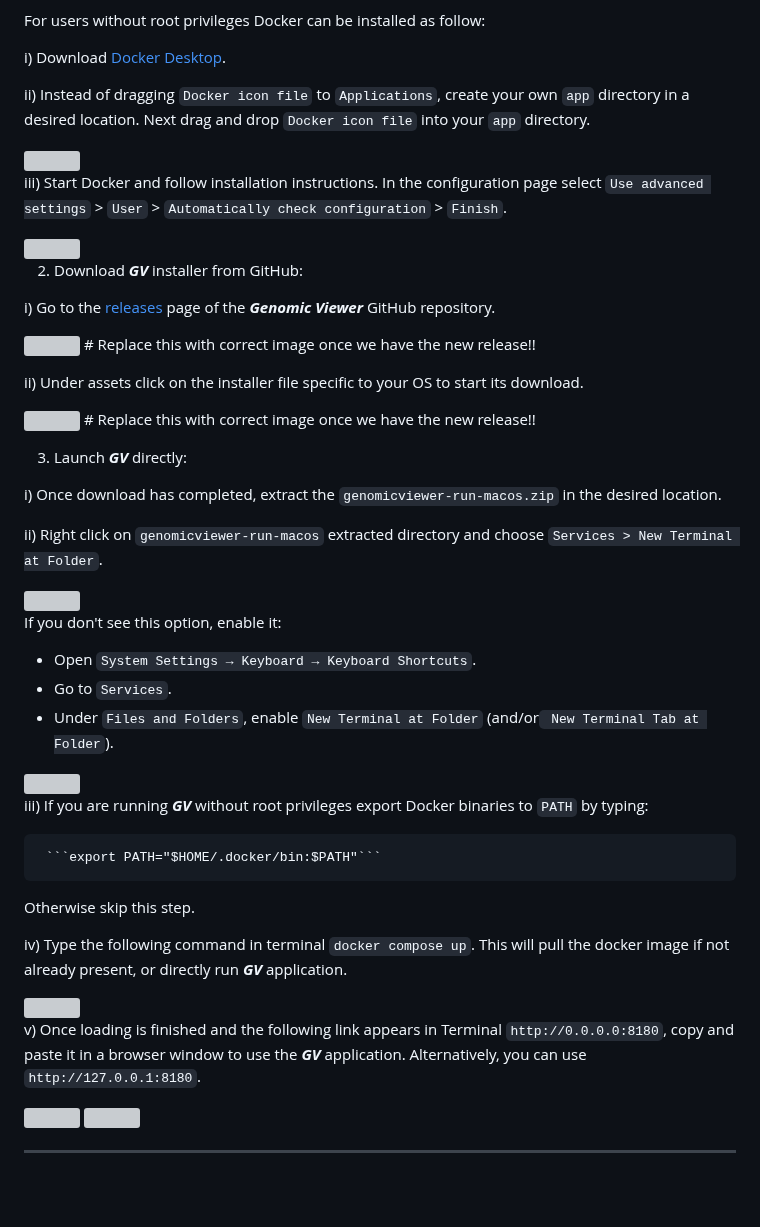
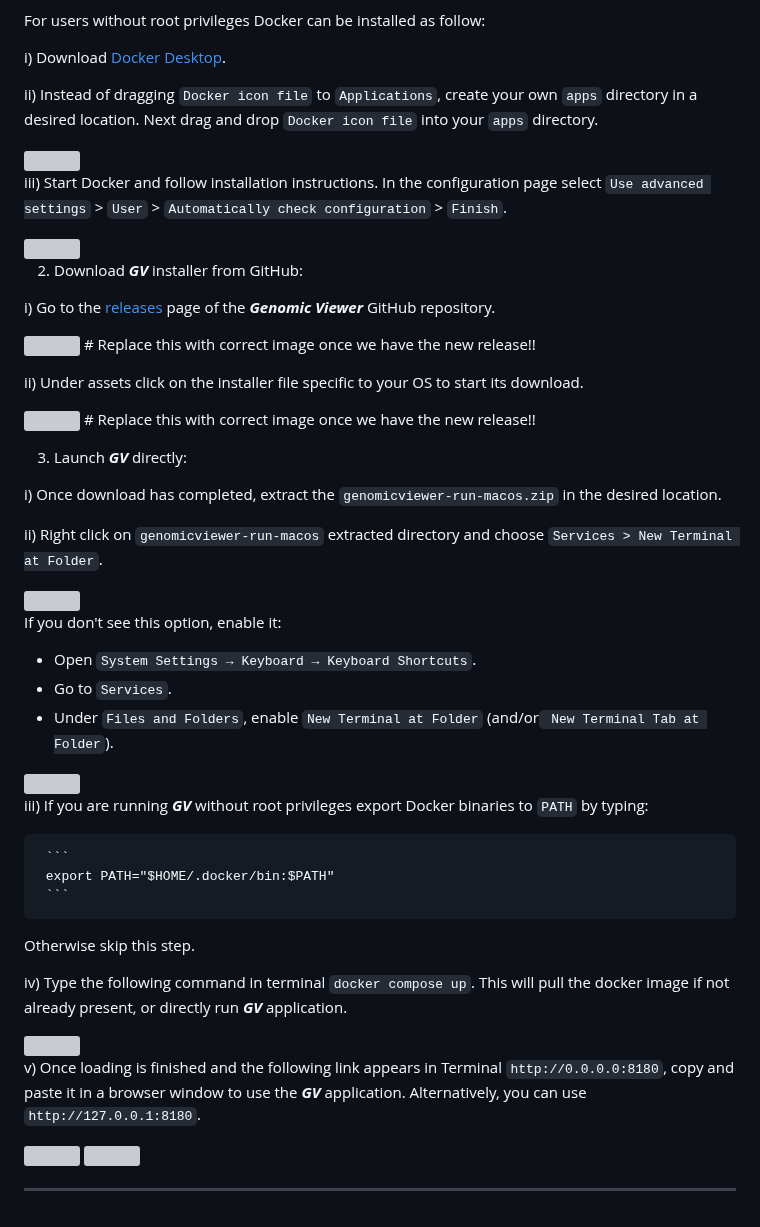
Before and after one commit to EuracBiomedicalResearch/genomic_viewer, a Markdown page: assets/genomicviewer-installation-details.md, the part around one of its changes. Drawn GitHub-style; blank space fills up the shorter version; grey boxes are pictures that could not be loaded.

Commit message:
update layout

````diff
--- a/assets/genomicviewer-installation-details.md
+++ b/assets/genomicviewer-installation-details.md
@@ -98,10 +103,11 @@ or contacting us [directly](mailto:sara.lago@eurac.edu).
   i) Download [Docker Desktop](https://docs.docker.com/desktop/setup/install/mac-install/).
 
   ii) Instead of dragging `Docker icon file` to `Applications`, create your own
-      `app` directory in a desired location. Next drag and drop `Docker icon file`
-      into your `app` directory.
+      `apps` directory in a desired location. Next drag and drop `Docker icon file`
+      into your `apps` directory.
 
 <img src="GV_docker_drag_macos.png" width="80%"/>
+
 
   iii) Start Docker and follow installation instructions. In the configuration
        page select `Use advanced settings` > `User` >
@@ -117,9 +123,11 @@ or contacting us [directly](mailto:sara.lago@eurac.edu).
 
 <img src="GV_github_release.png" width="80%"/> # Replace this with correct image once we have the new release!!
 
+
   ii) Under assets click on the installer file specific to your OS to start its download.
 
 <img src="GV_installer_win.png" width="80%"/> # Replace this with correct image once we have the new release!!
+
 
 
 3. Launch ***GV*** directly:
@@ -132,6 +140,7 @@ or contacting us [directly](mailto:sara.lago@eurac.edu).
 
 <img src="GV_run_macOS.png" width="80%"/>
 
+
   If you don't see this option, enable it:
 
   - Open `System Settings → Keyboard → Keyboard Shortcuts`.
@@ -140,10 +149,13 @@ or contacting us [directly](mailto:sara.lago@eurac.edu).
 
 <img src="GV_terminal_settings.png" width="80%"/>
 
+
   iii) If you are running ***GV*** without root privileges export Docker binaries
        to `PATH` by typing:
 
-     ```export PATH="$HOME/.docker/bin:$PATH"```
+     ```
+     export PATH="$HOME/.docker/bin:$PATH"
+     ```
 
    Otherwise skip this step.
 
@@ -153,14 +165,18 @@ or contacting us [directly](mailto:sara.lago@eurac.edu).
 
   <img src="GV_docker_compose.png" width="80%"/>
 
+
   v) Once loading is finished and the following link appears in Terminal
       `http://0.0.0.0:8180`, copy and paste it in a browser window to use the
       ***GV*** application.
       Alternatively, you can use `http://127.0.0.1:8180`.
 
+
   <img src="GV_container_run.png" width="80%"/>
 
+
   <img src="GV_safari_window.png" width="80%"/>
+
 
 </details>
 
````
Also changed, not shown: other parts of assets/genomicviewer-installation-details.md (+5 -0 lines).
